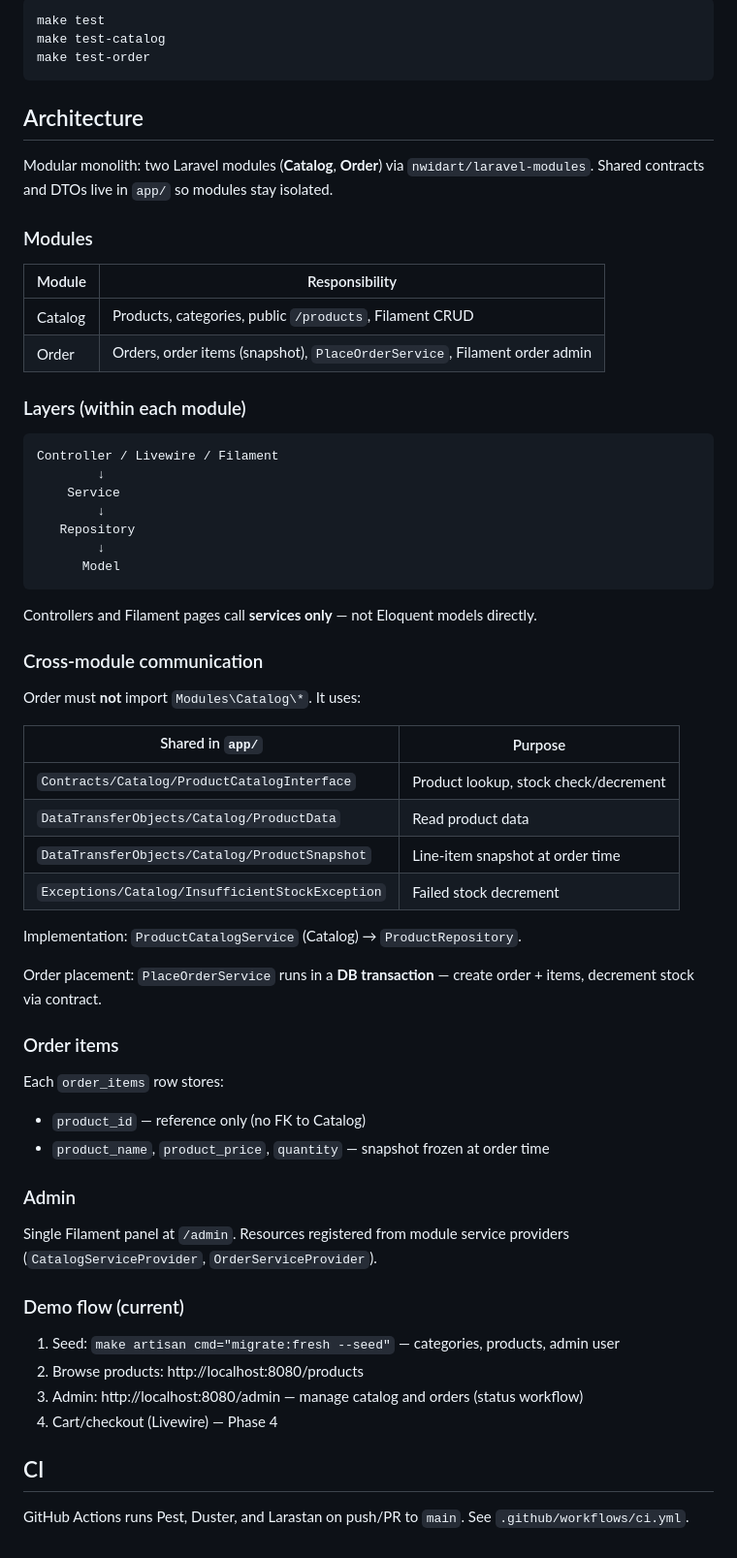
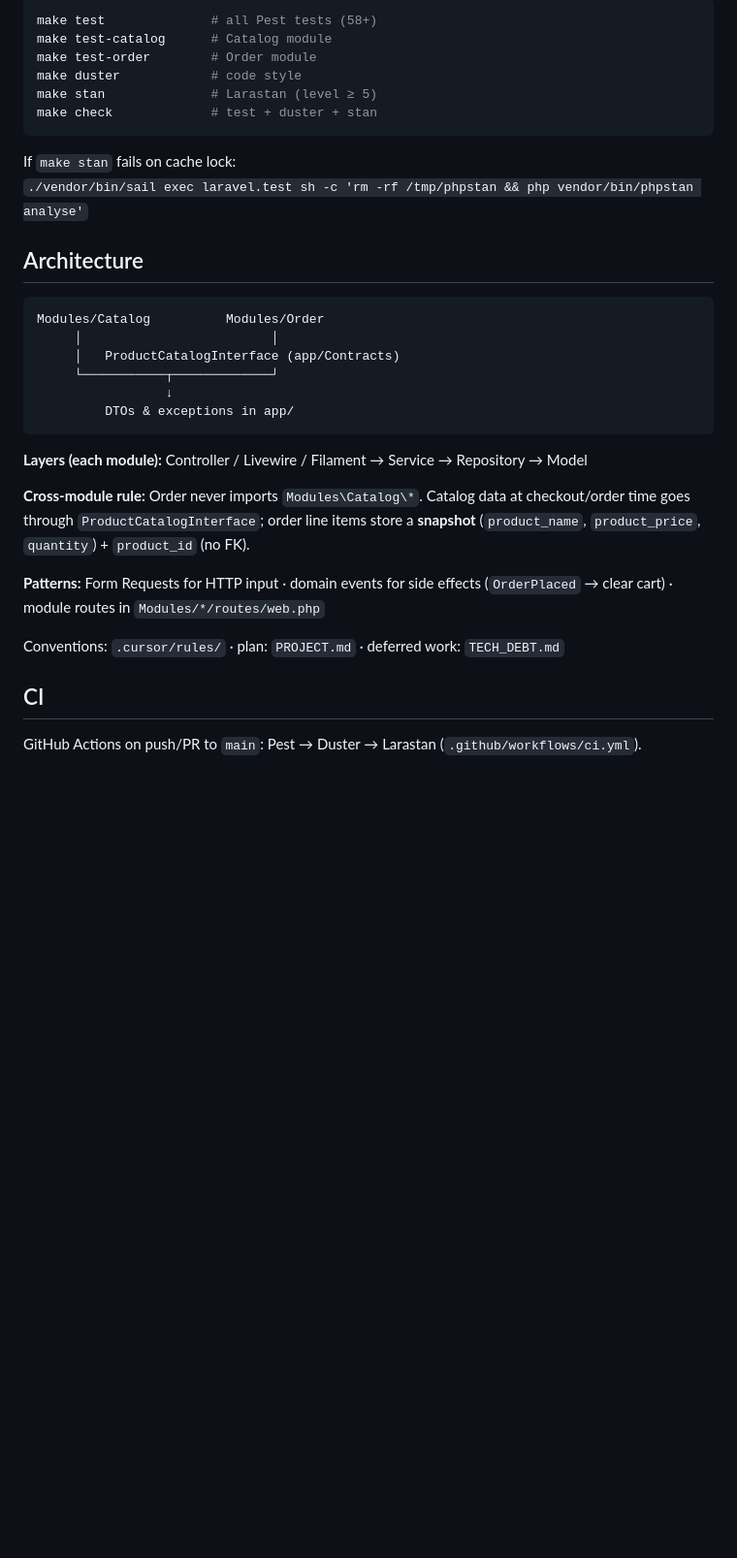
Before and after one commit to itser/merchanto-eshop, a Markdown page: README.md, the part around one of its changes. Shown at 97% size. Rendered like a GitHub page; blank space fills up the shorter version.

Commit message:
Complete README with setup, demo flow, and architecture

````diff
--- a/README.md
+++ b/README.md
@@ -80,68 +65,35 @@ Tests use a separate PostgreSQL database (`merchanto_eshop_testing`), configured
 
 ```bash
-make test
-make test-catalog
-make test-order
+make test              # all Pest tests (58+)
+make test-catalog      # Catalog module
+make test-order        # Order module
+make duster            # code style
+make stan              # Larastan (level ≥ 5)
+make check             # test + duster + stan
 ```
+
+If `make stan` fails on cache lock:
+`./vendor/bin/sail exec laravel.test sh -c 'rm -rf /tmp/phpstan && php vendor/bin/phpstan analyse'`
 
 ## Architecture
 
-Modular monolith: two Laravel modules (**Catalog**, **Order**) via `nwidart/laravel-modules`. Shared contracts and DTOs live in `app/` so modules stay isolated.
-
-### Modules
-
-| Module  | Responsibility |
-|---------|----------------|
-| Catalog | Products, categories, public `/products`, Filament CRUD |
-| Order   | Orders, order items (snapshot), `PlaceOrderService`, Filament order admin |
-
-### Layers (within each module)
-
 ```
-Controller / Livewire / Filament
-        ↓
-    Service
-        ↓
-   Repository
-        ↓
-      Model
+Modules/Catalog          Modules/Order
+     │                         │
+     │   ProductCatalogInterface (app/Contracts)
+     └───────────┬─────────────┘
+                 ↓
+         DTOs & exceptions in app/
 ```
 
-Controllers and Filament pages call **services only** — not Eloquent models directly.
+**Layers (each module):** Controller / Livewire / Filament → Service → Repository → Model
 
-### Cross-module communication
+**Cross-module rule:** Order never imports `Modules\Catalog\*`. Catalog data at checkout/order time goes through `ProductCatalogInterface`; order line items store a **snapshot** (`product_name`, `product_price`, `quantity`) + `product_id` (no FK).
 
-Order must **not** import `Modules\Catalog\*`. It uses:
+**Patterns:** Form Requests for HTTP input · domain events for side effects (`OrderPlaced` → clear cart) · module routes in `Modules/*/routes/web.php`
 
-| Shared in `app/` | Purpose |
-|------------------|---------|
-| `Contracts/Catalog/ProductCatalogInterface` | Product lookup, stock check/decrement |
-| `DataTransferObjects/Catalog/ProductData` | Read product data |
-| `DataTransferObjects/Catalog/ProductSnapshot` | Line-item snapshot at order time |
-| `Exceptions/Catalog/InsufficientStockException` | Failed stock decrement |
-
-Implementation: `ProductCatalogService` (Catalog) → `ProductRepository`.
-
-Order placement: `PlaceOrderService` runs in a **DB transaction** — create order + items, decrement stock via contract.
-
-### Order items
-
-Each `order_items` row stores:
-
-- `product_id` — reference only (no FK to Catalog)
-- `product_name`, `product_price`, `quantity` — snapshot frozen at order time
-
-### Admin
-
-Single Filament panel at `/admin`. Resources registered from module service providers (`CatalogServiceProvider`, `OrderServiceProvider`).
-
-### Demo flow (current)
-
-1. Seed: `make artisan cmd="migrate:fresh --seed"` — categories, products, admin user
-2. Browse products: http://localhost:8080/products
-3. Admin: http://localhost:8080/admin — manage catalog and orders (status workflow)
-4. Cart/checkout (Livewire) — Phase 4
+Conventions: `.cursor/rules/` · plan: `PROJECT.md` · deferred work: `TECH_DEBT.md`
 
 ## CI
 
-GitHub Actions runs Pest, Duster, and Larastan on push/PR to `main`. See `.github/workflows/ci.yml`.
+GitHub Actions on push/PR to `main`: Pest → Duster → Larastan (`.github/workflows/ci.yml`).
````
Also changed, not shown: other parts of README.md (+50 -65 lines), PROJECT.md (+1 -1 lines).
